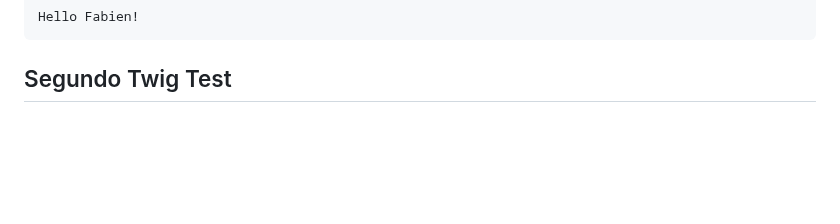
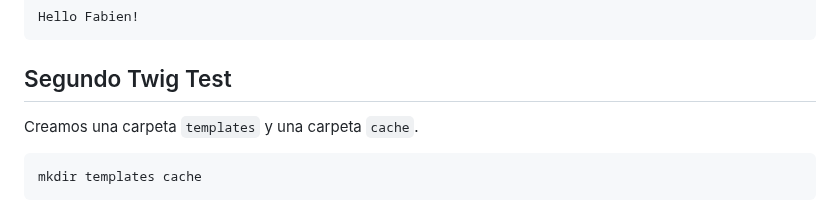
Before and after one commit to mgrl39/daw_m08, a Markdown page: PHP/2024_09_23_twig/README.md, the part around the change. GitHub-like rendering; blank space fills up the shorter version.

````diff
--- a/PHP/2024_09_23_twig/README.md
+++ b/PHP/2024_09_23_twig/README.md
@@ -79,3 +79,7 @@ Hello Fabien!
 ```
 
 ## Segundo Twig Test
+Creamos una carpeta `templates` y una carpeta `cache`.
+```bash
+mkdir templates cache
+```
````
